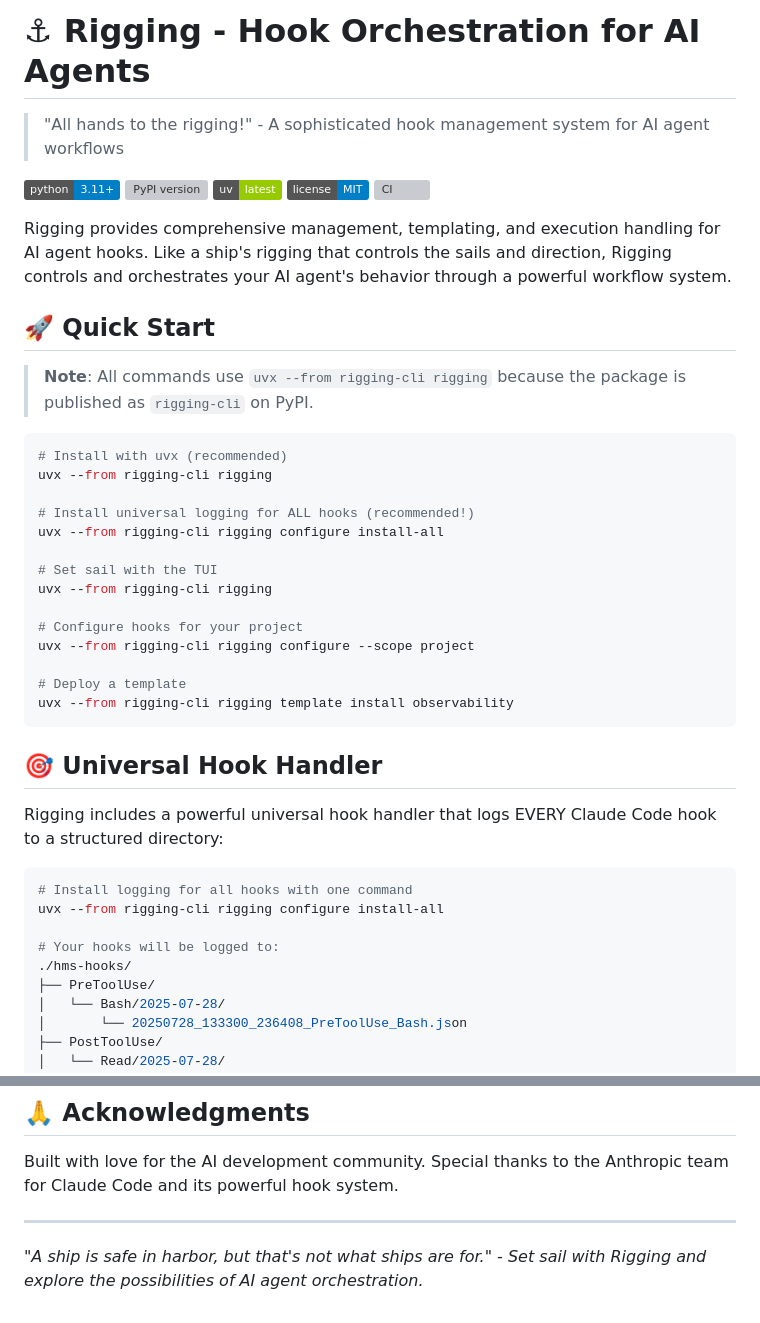
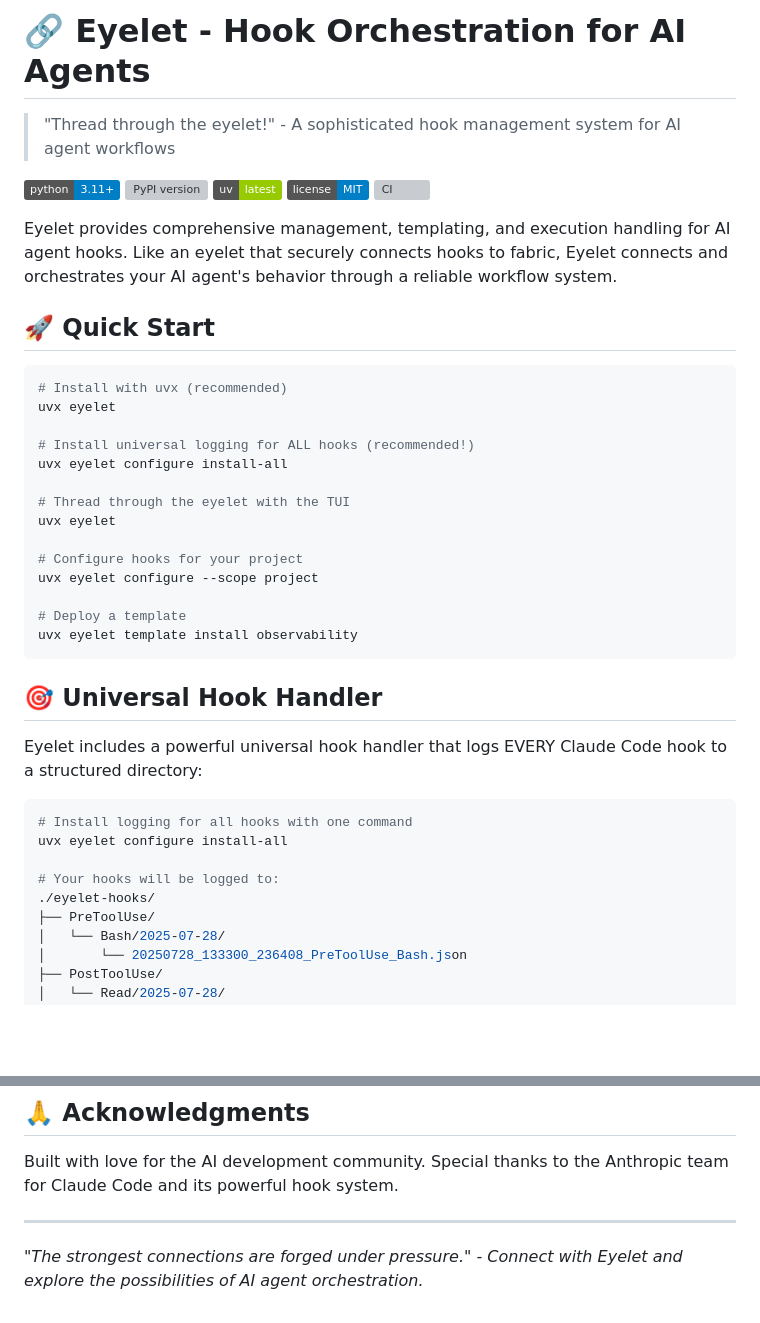
Before and after one commit to bdmorin/eyelet, a Markdown page: README.md, 2 parts joined by grey strips. GitHub-like rendering; badges without logos; blank space fills up the shorter version; grey boxes are pictures that could not be loaded.

````diff
--- a/README.md
+++ b/README.md
@@ -1,5 +1,5 @@
-# ⚓ Rigging - Hook Orchestration for AI Agents
+# 🔗 Eyelet - Hook Orchestration for AI Agents
 
-> "All hands to the rigging!" - A sophisticated hook management system for AI agent workflows
+> "Thread through the eyelet!" - A sophisticated hook management system for AI agent workflows
 
 [![Python](https://img.shields.io/badge/python-3.11%2B-blue)](https://www.python.org/)
@@ -10,37 +10,35 @@
 
-Rigging provides comprehensive management, templating, and execution handling for AI agent hooks. Like a ship's rigging that controls the sails and direction, Rigging controls and orchestrates your AI agent's behavior through a powerful workflow system.
+Eyelet provides comprehensive management, templating, and execution handling for AI agent hooks. Like an eyelet that securely connects hooks to fabric, Eyelet connects and orchestrates your AI agent's behavior through a reliable workflow system.
 
 ## 🚀 Quick Start
 
-> **Note**: All commands use `uvx --from rigging-cli rigging` because the package is published as `rigging-cli` on PyPI.
-
 ```bash
 # Install with uvx (recommended)
-uvx --from rigging-cli rigging
+uvx eyelet
 
 # Install universal logging for ALL hooks (recommended!)
-uvx --from rigging-cli rigging configure install-all
+uvx eyelet configure install-all
 
-# Set sail with the TUI
-uvx --from rigging-cli rigging
+# Thread through the eyelet with the TUI
+uvx eyelet
 
 # Configure hooks for your project
-uvx --from rigging-cli rigging configure --scope project
+uvx eyelet configure --scope project
 
 # Deploy a template
-uvx --from rigging-cli rigging template install observability
+uvx eyelet template install observability
 ```
 
 ## 🎯 Universal Hook Handler
 
-Rigging includes a powerful universal hook handler that logs EVERY Claude Code hook to a structured directory:
+Eyelet includes a powerful universal hook handler that logs EVERY Claude Code hook to a structured directory:
 
 ```bash
 # Install logging for all hooks with one command
-uvx --from rigging-cli rigging configure install-all
+uvx eyelet configure install-all
 
 # Your hooks will be logged to:
-./hms-hooks/
+./eyelet-hooks/
 ├── PreToolUse/
 │   └── Bash/2025-07-28/
 │       └── 20250728_133300_236408_PreToolUse_Bash.json
@@ -162,4 +160,4 @@ Built with love for the AI development community. Special thanks to the Anthropi
 
 ---
 
-*"A ship is safe in harbor, but that's not what ships are for." - Set sail with Rigging and explore the possibilities of AI agent orchestration.*
+*"The strongest connections are forged under pressure." - Connect with Eyelet and explore the possibilities of AI agent orchestration.*
````
Also changed, not shown: other parts of README.md (+23 -23 lines).
